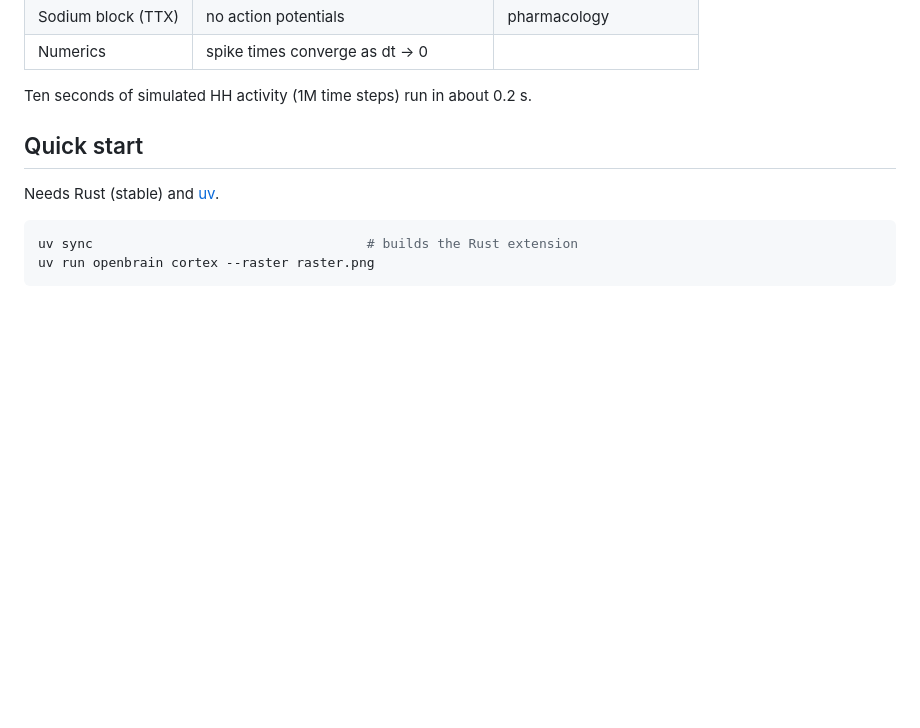
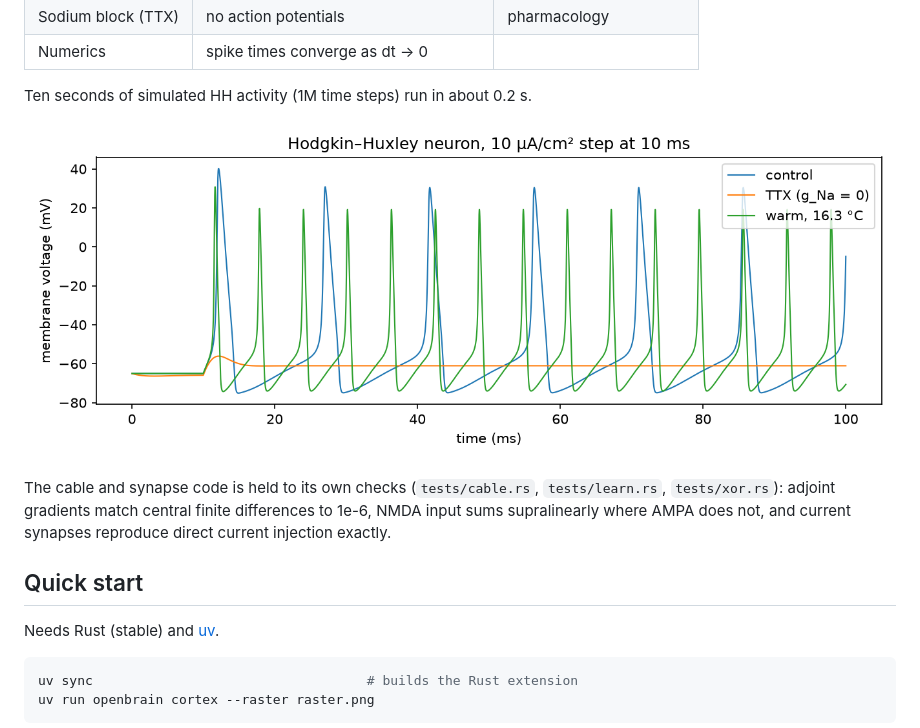
Before and after one commit to Fs1lyric/openbrain, a Markdown page: README.md, the part around one of its changes. Drawn GitHub-style; blank space fills up the shorter version.

```diff
--- a/README.md
+++ b/README.md
@@ -30,6 +49,12 @@ Each model is held to its published behaviour by the test suite (`tests/hh.rs`):
 | Numerics | spike times converge as dt → 0 | |
 
 Ten seconds of simulated HH activity (1M time steps) run in about 0.2 s.
+
+![Hodgkin-Huxley neuron under control, TTX and warm conditions](docs/hh.png)
+
+The cable and synapse code is held to its own checks (`tests/cable.rs`, `tests/learn.rs`,
+`tests/xor.rs`): adjoint gradients match central finite differences to 1e-6, NMDA input sums
+supralinearly where AMPA does not, and current synapses reproduce direct current injection exactly.
 
 ## Quick start
 
```
Also changed, not shown: other parts of README.md (+29 -8 lines), docs/writeup.md (added, +138 -0 lines), docs/hero.png (added), 15 other files.
